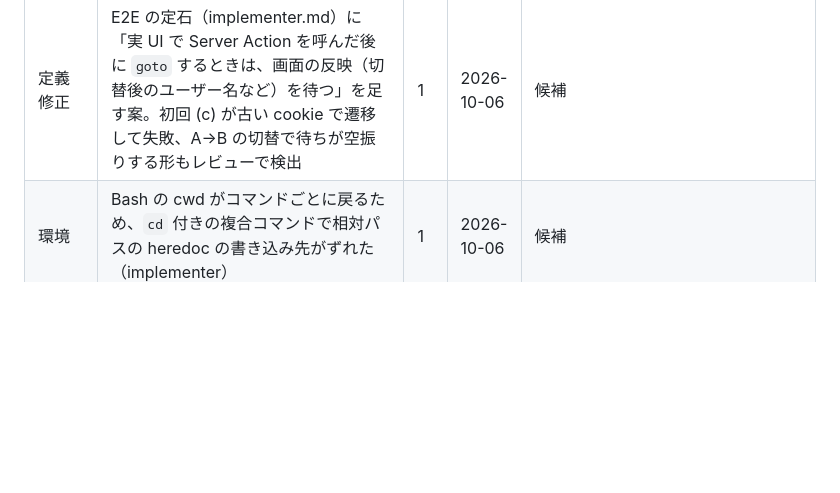
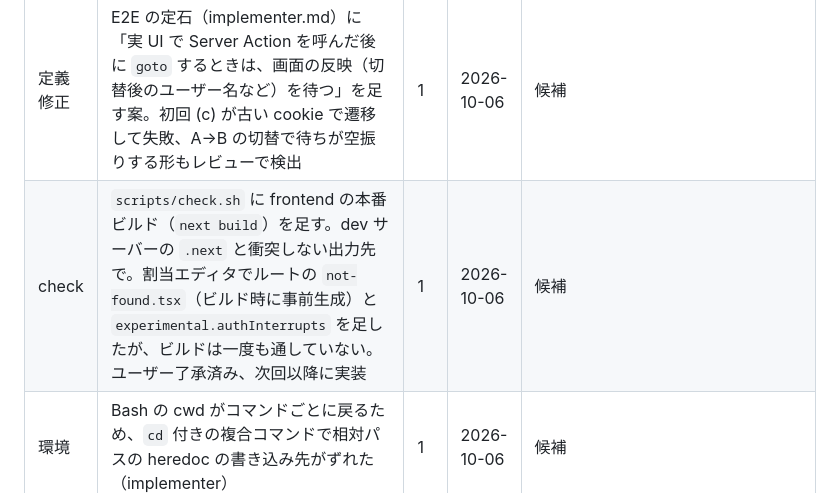
Before and after one commit to macchi23/penusta-ticket, a Markdown page: docs/harness-backlog.md, the part around the change. GitHub-like rendering; blank space fills up the shorter version.

Commit message:
docs: 本番ビルドを check に足す案をハーネス台帳に記録する
Co-Authored-By: Claude Opus 5.5 <noreply@anthropic.com>

```diff
--- a/docs/harness-backlog.md
+++ b/docs/harness-backlog.md
@@ -44,4 +44,5 @@ hooks / skills / 定義修正の候補を記録する。運用ルールは `CLAU
 | 定義修正 | ルートの `{match}` / `{block}` に数値制約が無く、非数値 id が 22P02 の 500 になった（公開ルートと管理ルートで同じ漏れ）。`Route::pattern` でグローバルに付けた | 1 | 2026-10-06 | 解消（`Route::pattern`） |
 | 定義修正 | 原因究明のブリーフに「最初にログで実際のリクエストパス・ステータスを確かめる」を入れる案。/admin の 404 報告を、仮説がすべて /admin 前提のまま渡した（実際は `/matches/admin` の打ち間違い） | 1 | 2026-10-06 | 候補 |
 | 定義修正 | E2E の定石（implementer.md）に「実 UI で Server Action を呼んだ後に `goto` するときは、画面の反映（切替後のユーザー名など）を待つ」を足す案。初回 (c) が古い cookie で遷移して失敗、A→B の切替で待ちが空振りする形もレビューで検出 | 1 | 2026-10-06 | 候補 |
+| check | `scripts/check.sh` に frontend の本番ビルド（`next build`）を足す。dev サーバーの `.next` と衝突しない出力先で。割当エディタでルートの `not-found.tsx`（ビルド時に事前生成）と `experimental.authInterrupts` を足したが、ビルドは一度も通していない。ユーザー了承済み、次回以降に実装 | 1 | 2026-10-06 | 候補 |
 | 環境 | Bash の cwd がコマンドごとに戻るため、`cd` 付きの複合コマンドで相対パスの heredoc の書き込み先がずれた（implementer） | 1 | 2026-10-06 | 候補 |
```
